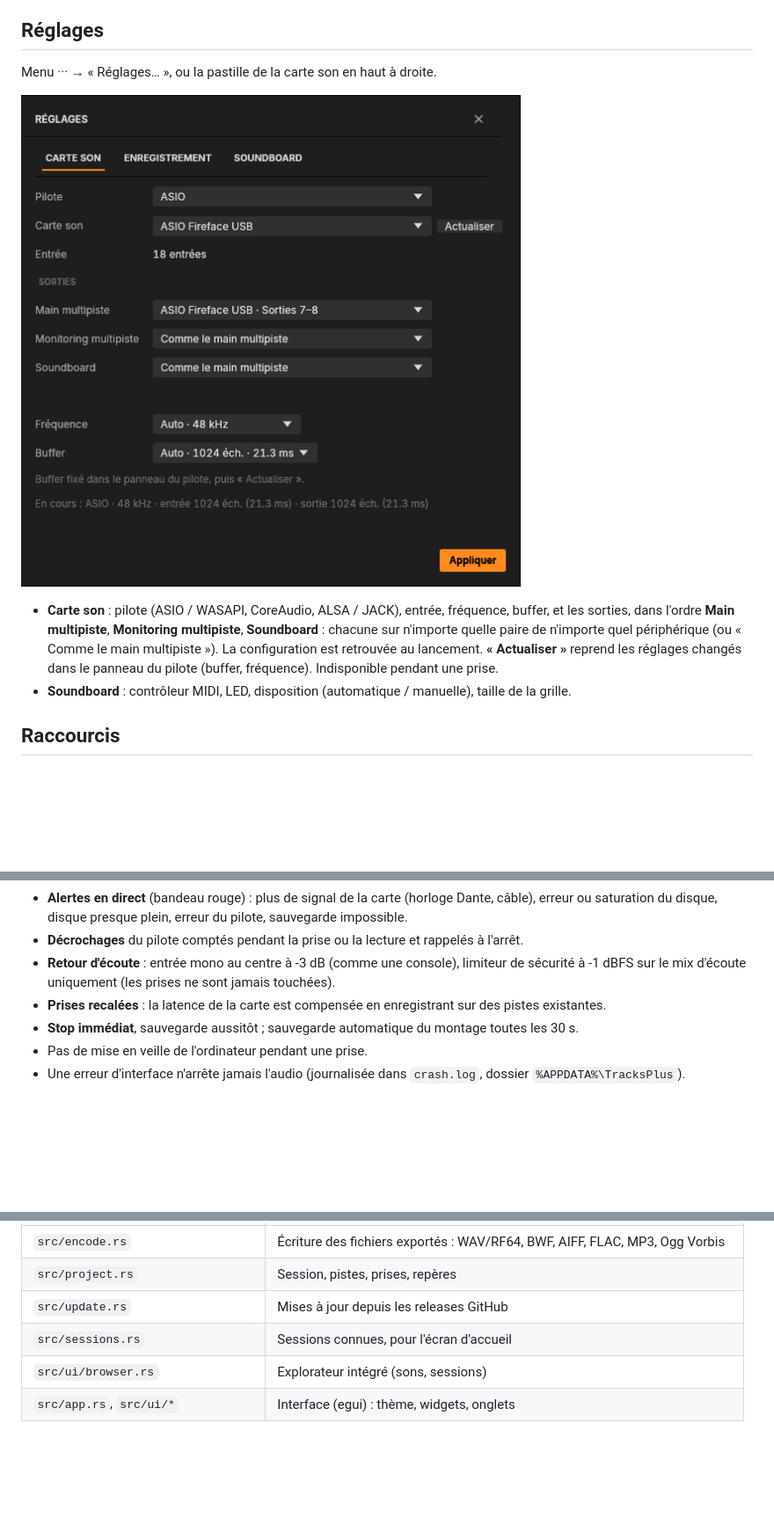
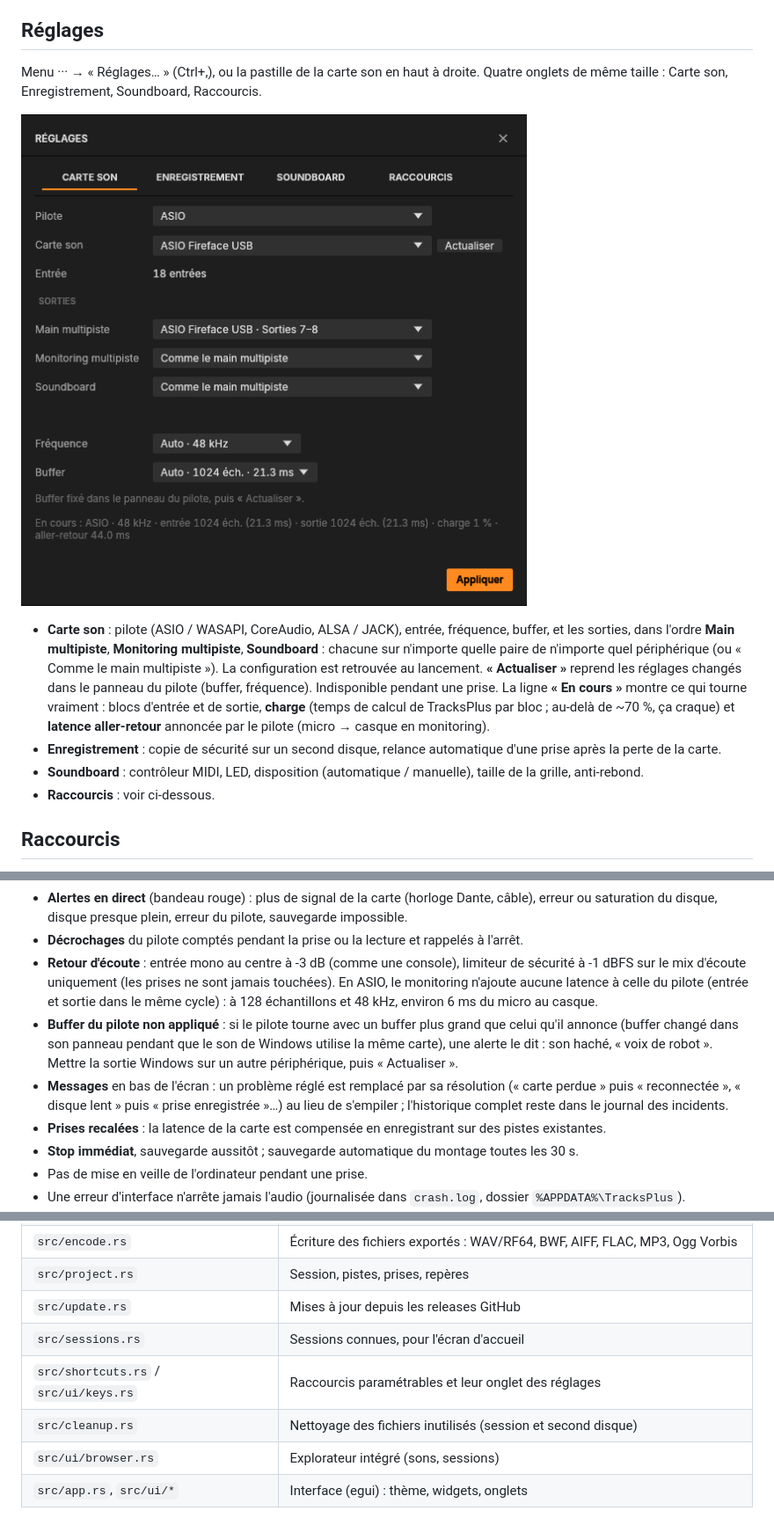
Before and after one commit to ElementV2/tracksplus, a Markdown page: README.md, 3 parts joined by grey strips. Shown at 88% size. GitHub-like rendering; pictures changed too: docs/reglages.png; blank space fills up the shorter version.

```diff
--- a/README.md
+++ b/README.md
@@ -212,7 +239,8 @@ Chaque option a une bulle d'aide avec un exemple.
 
 ## Réglages
 
-Menu ··· → « Réglages… », ou la pastille de la carte son en haut à droite.
+Menu ··· → « Réglages… » (Ctrl+,), ou la pastille de la carte son en haut à droite. Quatre
+onglets de même taille : Carte son, Enregistrement, Soundboard, Raccourcis.
 
 ![Réglages de la carte son](docs/reglages.png)
 
@@ -222,8 +250,14 @@ Menu ··· → « Réglages… », ou la pastille de la carte son en haut à dr
   multipiste »). La configuration est retrouvée au lancement.
   **« Actualiser »** reprend les réglages changés dans le panneau du pilote (buffer,
   fréquence). Indisponible pendant une prise.
+  La ligne **« En cours »** montre ce qui tourne vraiment : blocs d'entrée et de sortie,
+  **charge** (temps de calcul de TracksPlus par bloc ; au-delà de ~70 %, ça craque) et
+  **latence aller-retour** annoncée par le pilote (micro → casque en monitoring).
+- **Enregistrement** : copie de sécurité sur un second disque, relance automatique d'une
+  prise après la perte de la carte.
 - **Soundboard** : contrôleur MIDI, LED, disposition (automatique / manuelle), taille de la
-  grille.
+  grille, anti-rebond.
+- **Raccourcis** : voir ci-dessous.
 
 ## Raccourcis
 
@@ -310,7 +381,16 @@ Menu ··· → « Réglages… », ou la pastille de la carte son en haut à dr
   impossible.
 - **Décrochages** du pilote comptés pendant la prise ou la lecture et rappelés à l'arrêt.
 - **Retour d'écoute** : entrée mono au centre à -3 dB (comme une console), limiteur de
-  sécurité à -1 dBFS sur le mix d'écoute uniquement (les prises ne sont jamais touchées).
+  sécurité à -1 dBFS sur le mix d'écoute uniquement (les prises ne sont jamais touchées). En
+  ASIO, le monitoring n'ajoute aucune latence à celle du pilote (entrée et sortie dans le
+  même cycle) : à 128 échantillons et 48 kHz, environ 6 ms du micro au casque.
+- **Buffer du pilote non appliqué** : si le pilote tourne avec un buffer plus grand que celui
+  qu'il annonce (buffer changé dans son panneau pendant que le son de Windows utilise la
+  même carte), une alerte le dit : son haché, « voix de robot ». Mettre la sortie Windows sur
+  un autre périphérique, puis « Actualiser ».
+- **Messages** en bas de l'écran : un problème réglé est remplacé par sa résolution (« carte
+  perdue » puis « reconnectée », « disque lent » puis « prise enregistrée »…) au lieu de
+  s'empiler ; l'historique complet reste dans le journal des incidents.
 - **Prises recalées** : la latence de la carte est compensée en enregistrant sur des pistes
   existantes.
 - **Stop immédiat**, sauvegarde aussitôt ; sauvegarde automatique du montage toutes les 30 s.
@@ -385,6 +471,8 @@ Autres builds : `cargo build --release --features asio` sous Windows avec Visual
 | `src/project.rs` | Session, pistes, prises, repères |
 | `src/update.rs` | Mises à jour depuis les releases GitHub |
 | `src/sessions.rs` | Sessions connues, pour l'écran d'accueil |
+| `src/shortcuts.rs` / `src/ui/keys.rs` | Raccourcis paramétrables et leur onglet des réglages |
+| `src/cleanup.rs` | Nettoyage des fichiers inutilisés (session et second disque) |
 | `src/ui/browser.rs` | Explorateur intégré (sons, sessions) |
 | `src/app.rs`, `src/ui/*` | Interface (egui) : thème, widgets, onglets |
 
```
Also changed, not shown: other parts of README.md (+115 -45 lines), docs/export.png, docs/mixage.png, docs/multipiste.png, docs/raccourcis.png (added), docs/soundboard.png, 1 other file.
